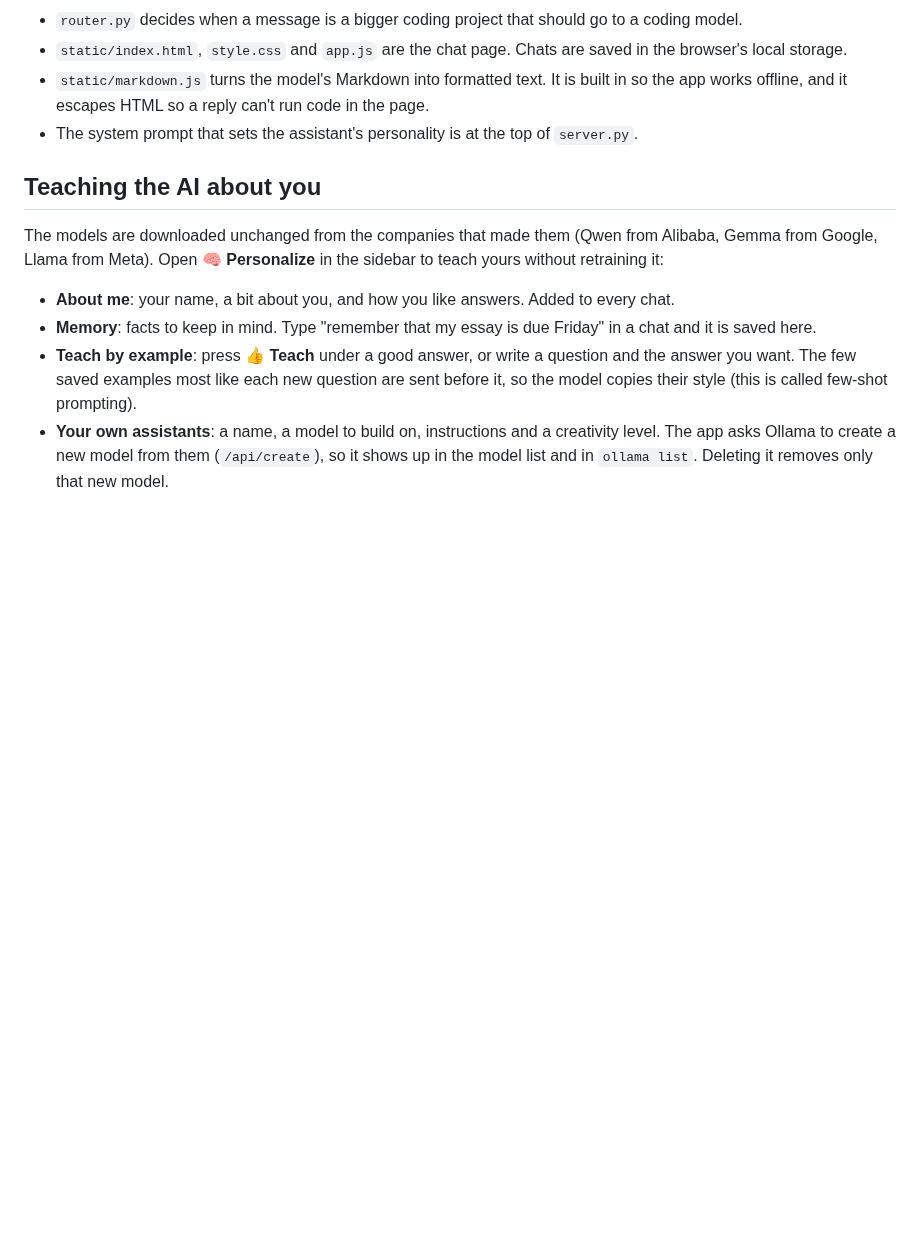
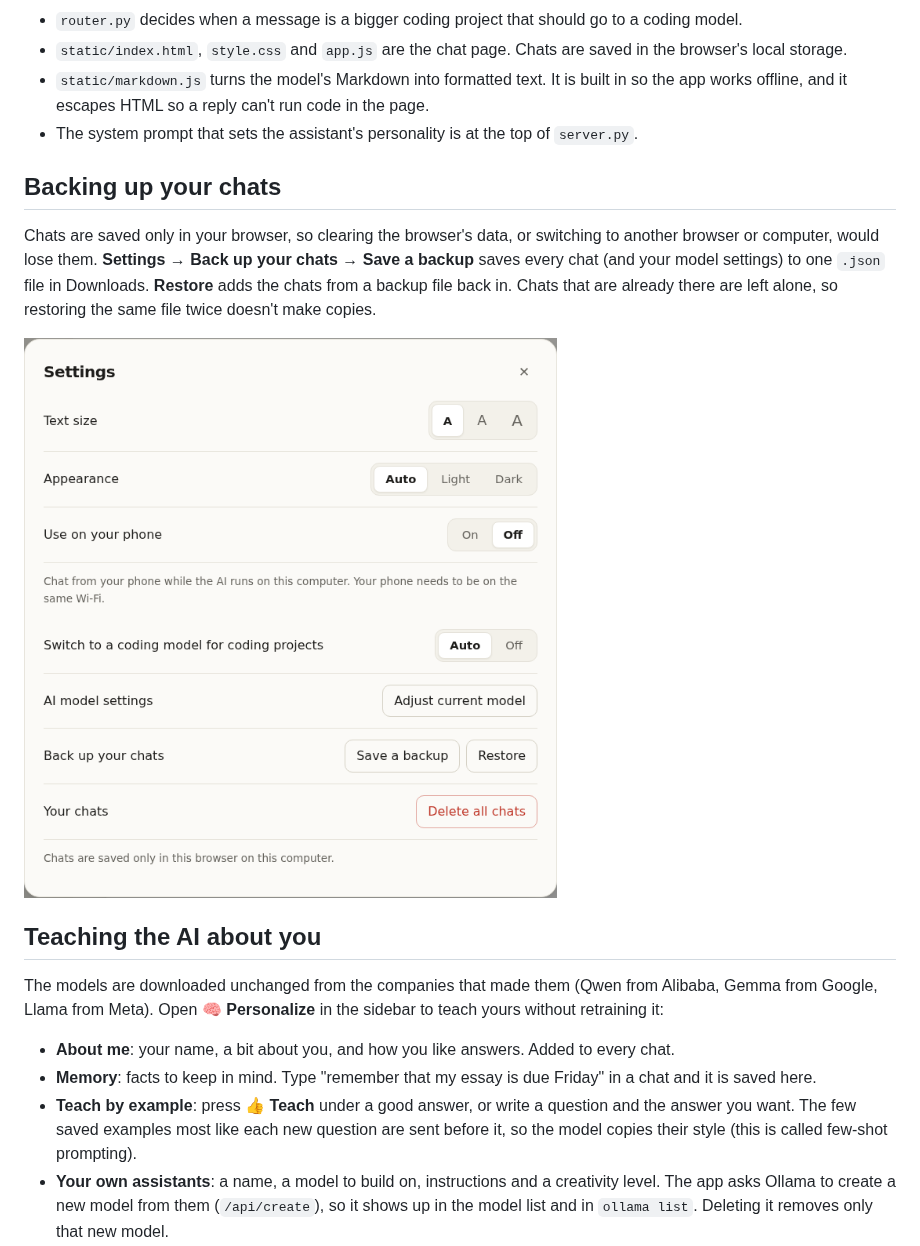
Before and after one commit to anishmallepally123-blip/Congressional-App-Challenge-AI, a Markdown page: chatbot/README.md, the part around the change. GitHub-like rendering; pictures changed too: chatbot/screenshots/backup.png (added); blank space fills up the shorter version.

```diff
--- a/chatbot/README.md
+++ b/chatbot/README.md
@@ -83,6 +83,12 @@ Browser (static/)  <-->  server.py (port 8000)  <-->  Ollama (port 11434)  <-->
 - `static/markdown.js` turns the model's Markdown into formatted text. It is built in so the app works offline, and it escapes HTML so a reply can't run code in the page.
 - The system prompt that sets the assistant's personality is at the top of `server.py`.
 
+## Backing up your chats
+
+Chats are saved only in your browser, so clearing the browser's data, or switching to another browser or computer, would lose them. **Settings → Back up your chats → Save a backup** saves every chat (and your model settings) to one `.json` file in Downloads. **Restore** adds the chats from a backup file back in. Chats that are already there are left alone, so restoring the same file twice doesn't make copies.
+
+![Back up your chats in Settings](screenshots/backup.png)
+
 ## Teaching the AI about you
 
 The models are downloaded unchanged from the companies that made them (Qwen from Alibaba, Gemma from Google, Llama from Meta). Open **🧠 Personalize** in the sidebar to teach yours without retraining it:
```
Also changed, not shown: 3 other files.
